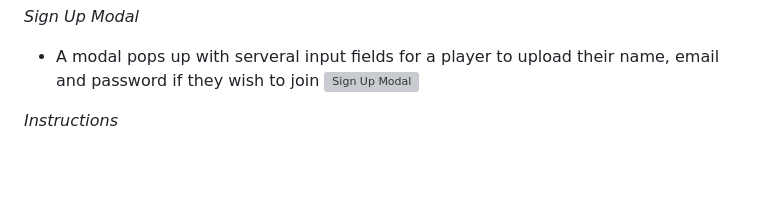
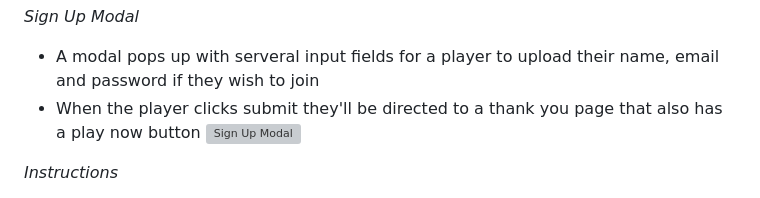
Before and after one commit to FintanMi/map-quiz, a Markdown page: README.md, the part around the change. Drawn GitHub-style; blank space fills up the shorter version; grey boxes are pictures that could not be loaded.

```diff
--- a/README.md
+++ b/README.md
@@ -25,6 +25,7 @@ Map Quiz is a multiple choice quiz where players are given an Irish county nickn
 
 *Sign Up Modal*
 - A modal pops up with serveral input fields for a player to upload their name, email and password if they wish to join
+- When the player clicks submit they'll be directed to a thank you page that also has a play now button
 ![Sign Up Modal](docs/readme_images/sign-up-modal.JPG)
 
 *Instructions*
```
